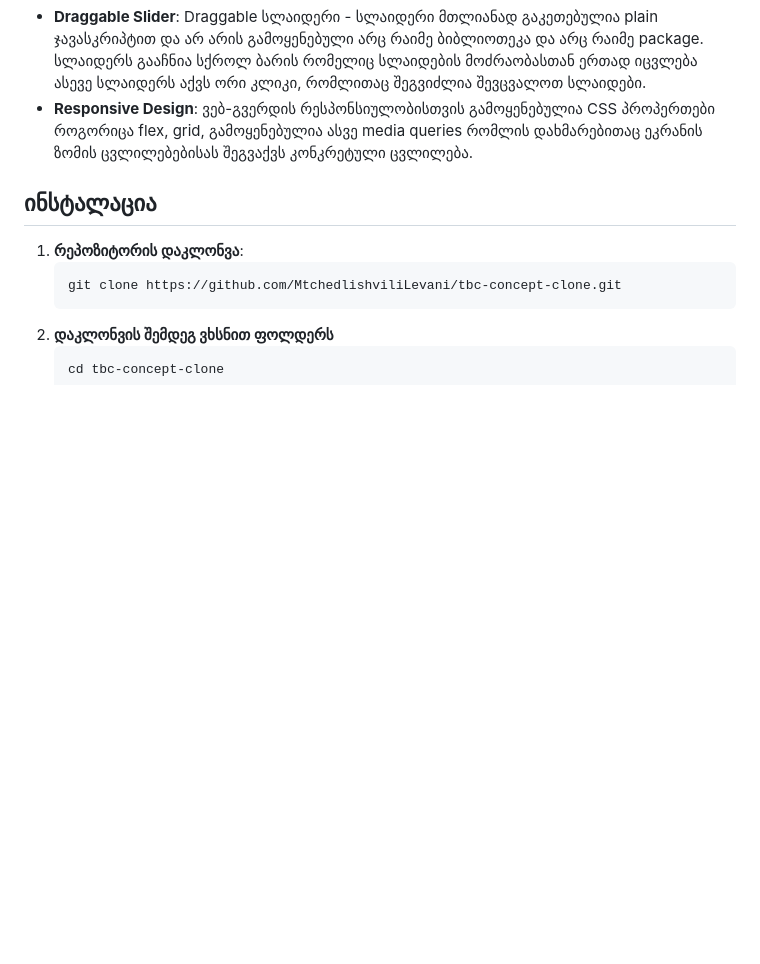
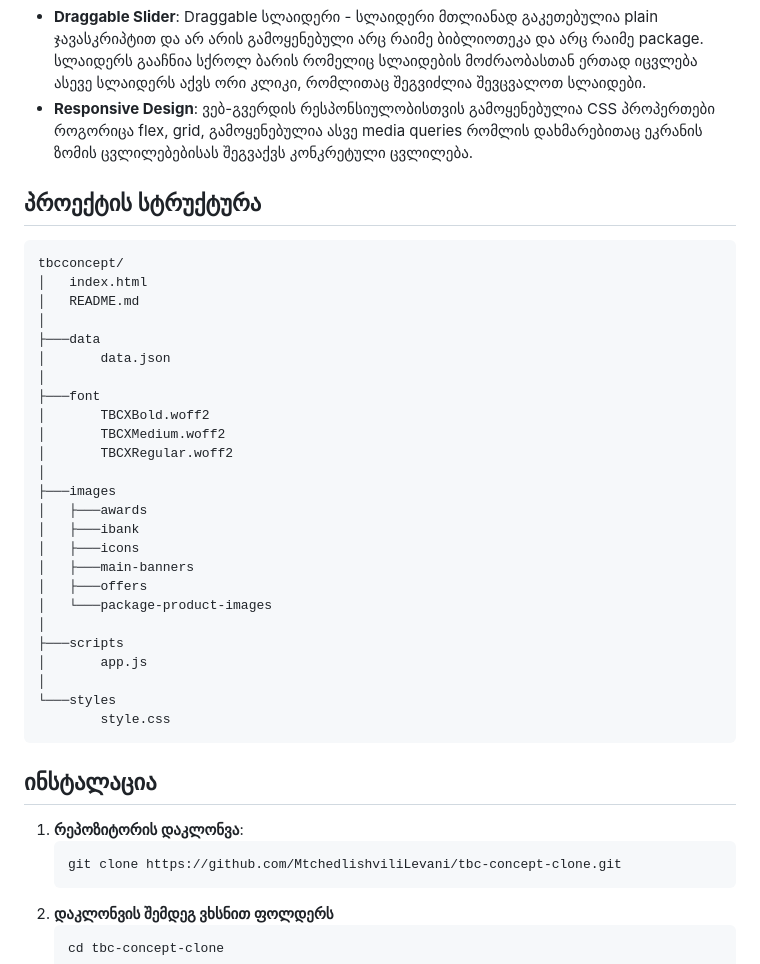
Before and after one commit to MtchedlishviliLevani/tbc-concept-clone, a Markdown page: README.md, the part around the change. Drawn GitHub-style; blank space fills up the shorter version.

````diff
--- a/README.md
+++ b/README.md
@@ -16,6 +16,36 @@
 - **Draggable Slider**: Draggable სლაიდერი - სლაიდერი მთლიანად გაკეთებულია plain ჯავასკრიპტით და არ არის გამოყენებული არც რაიმე ბიბლიოთეკა და არც რაიმე package. სლაიდერს გააჩნია სქროლ ბარის რომელიც სლაიდების მოძრაობასთან ერთად იცვლება ასევე სლაიდერს აქვს ორი კლიკი, რომლითაც შეგვიძლია შევცვალოთ სლაიდები.
 - **Responsive Design**: ვებ-გვერდის რესპონსიულობისთვის გამოყენებულია CSS პროპერთები როგორიცა flex, grid, გამოყენებულია ასვე media queries რომლის დახმარებითაც ეკრანის ზომის ცვლილებებისას შეგვაქვს კონკრეტული ცვლილება.
 
+## პროექტის სტრუქტურა
+
+```
+tbcconcept/
+│   index.html
+│   README.md
+│
+├───data
+│       data.json
+│
+├───font
+│       TBCXBold.woff2
+│       TBCXMedium.woff2
+│       TBCXRegular.woff2
+│
+├───images
+│   ├───awards
+│   ├───ibank
+│   ├───icons
+│   ├───main-banners
+│   ├───offers
+│   └───package-product-images
+│
+├───scripts
+│       app.js
+│
+└───styles
+        style.css
+```
+
 ## ინსტალაცია
 
 1. **რეპოზიტორის დაკლონვა**:
````
